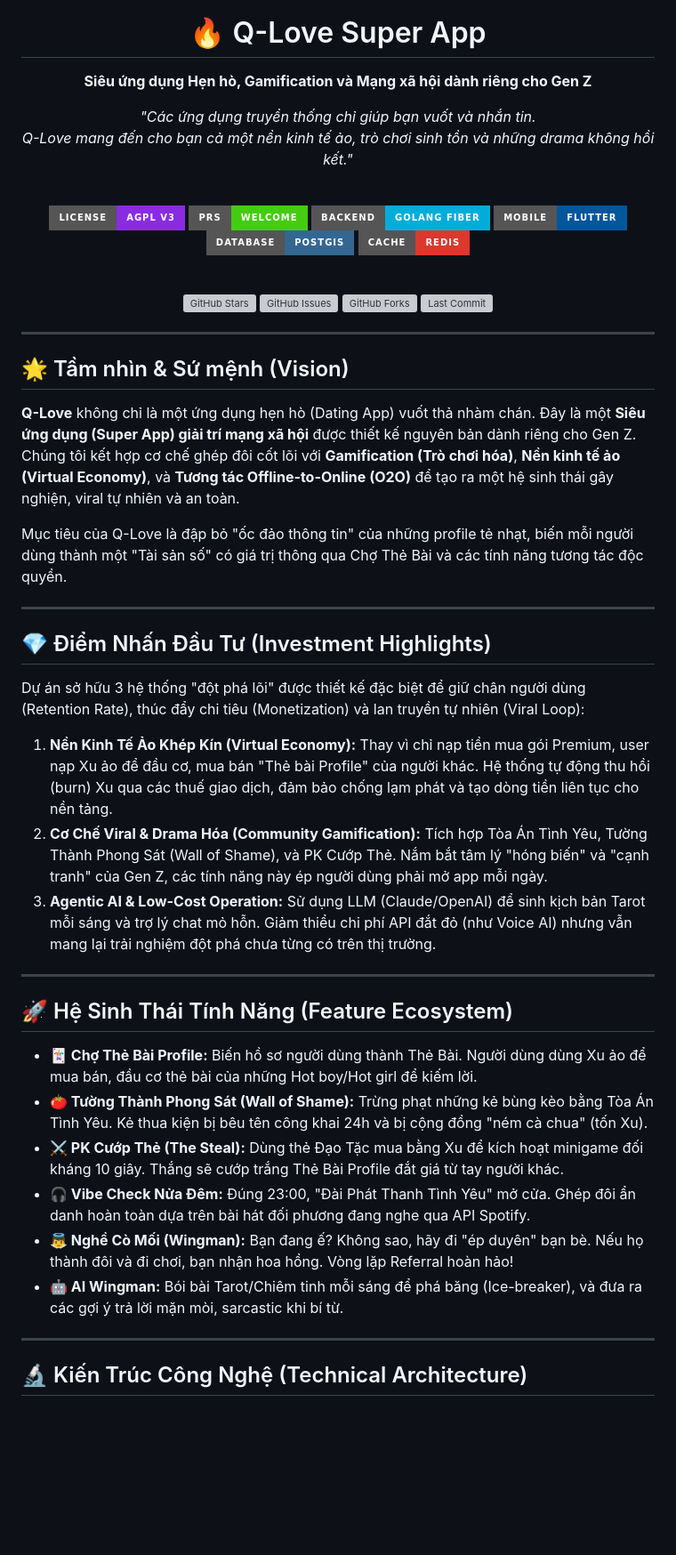
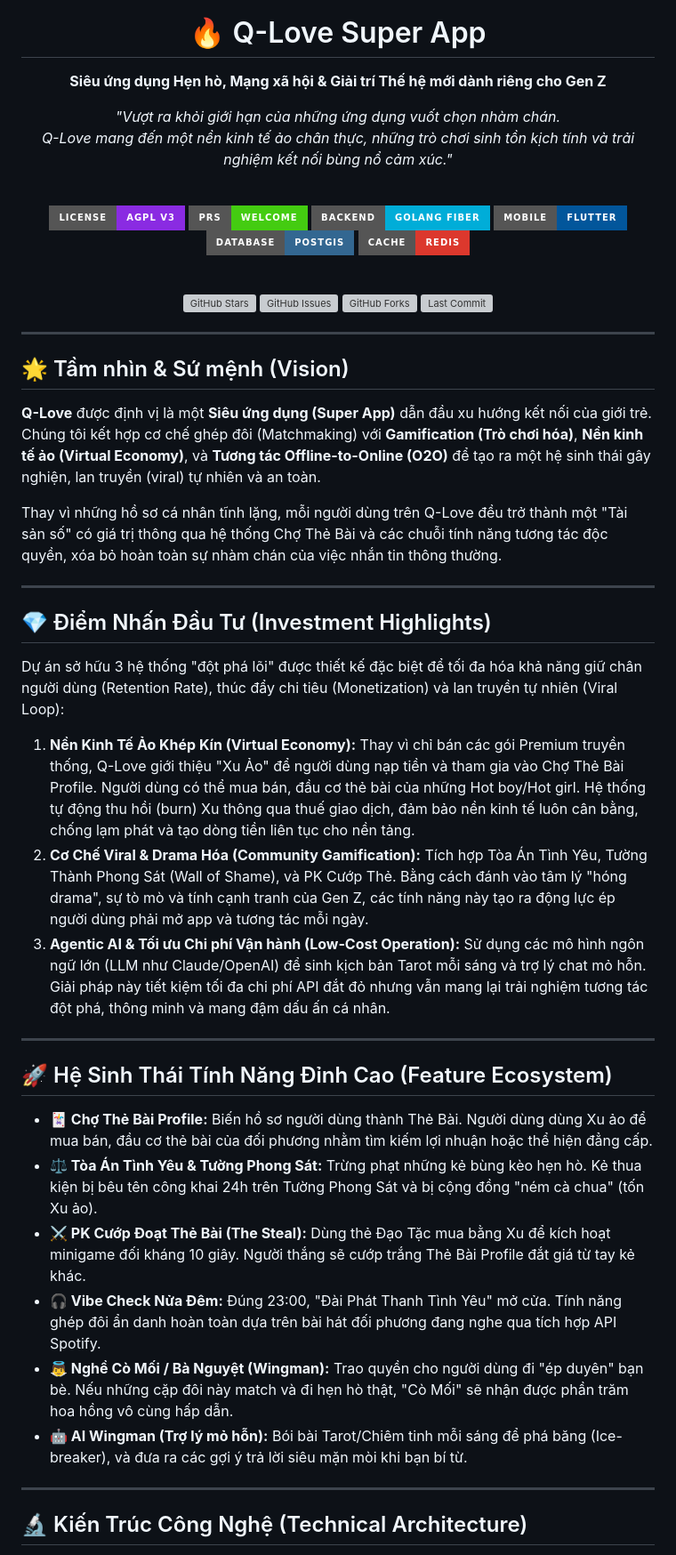
Before and after one commit to Cong-ty-TNNH-Q-Tech/Q-Love, a Markdown page: README.md, the part around the change. Shown at 89% size. GitHub-like rendering; badges without logos; blank space fills up the shorter version; grey boxes are pictures that could not be loaded.

Commit message:
docs: adapt README format without copying Proteus content

```diff
--- a/README.md
+++ b/README.md
@@ -4,9 +4,9 @@
 
   <h1>🔥 Q-Love Super App</h1>
 
-  <p><strong>Siêu ứng dụng Hẹn hò, Gamification và Mạng xã hội dành riêng cho Gen Z</strong></p>
+  <p><strong>Siêu ứng dụng Hẹn hò, Mạng xã hội & Giải trí Thế hệ mới dành riêng cho Gen Z</strong></p>
 
-  <p><em>"Các ứng dụng truyền thống chỉ giúp bạn vuốt và nhắn tin.<br>Q-Love mang đến cho bạn cả một nền kinh tế ảo, trò chơi sinh tồn và những drama không hồi kết."</em></p>
+  <p><em>"Vượt ra khỏi giới hạn của những ứng dụng vuốt chọn nhàm chán.<br>Q-Love mang đến một nền kinh tế ảo chân thực, những trò chơi sinh tồn kịch tính và trải nghiệm kết nối bùng nổ cảm xúc."</em></p>
 
   <br>
 
@@ -30,33 +30,33 @@
 
 ## 🌟 Tầm nhìn & Sứ mệnh (Vision)
 
-**Q-Love** không chỉ là một ứng dụng hẹn hò (Dating App) vuốt thả nhàm chán. Đây là một **Siêu ứng dụng (Super App) giải trí mạng xã hội** được thiết kế nguyên bản dành riêng cho Gen Z. Chúng tôi kết hợp cơ chế ghép đôi cốt lõi với **Gamification (Trò chơi hóa)**, **Nền kinh tế ảo (Virtual Economy)**, và **Tương tác Offline-to-Online (O2O)** để tạo ra một hệ sinh thái gây nghiện, viral tự nhiên và an toàn.
+**Q-Love** được định vị là một **Siêu ứng dụng (Super App)** dẫn đầu xu hướng kết nối của giới trẻ. Chúng tôi kết hợp cơ chế ghép đôi (Matchmaking) với **Gamification (Trò chơi hóa)**, **Nền kinh tế ảo (Virtual Economy)**, và **Tương tác Offline-to-Online (O2O)** để tạo ra một hệ sinh thái gây nghiện, lan truyền (viral) tự nhiên và an toàn.
 
-Mục tiêu của Q-Love là đập bỏ "ốc đảo thông tin" của những profile tẻ nhạt, biến mỗi người dùng thành một "Tài sản số" có giá trị thông qua Chợ Thẻ Bài và các tính năng tương tác độc quyền.
+Thay vì những hồ sơ cá nhân tĩnh lặng, mỗi người dùng trên Q-Love đều trở thành một "Tài sản số" có giá trị thông qua hệ thống Chợ Thẻ Bài và các chuỗi tính năng tương tác độc quyền, xóa bỏ hoàn toàn sự nhàm chán của việc nhắn tin thông thường.
 
 ---
 
 ## 💎 Điểm Nhấn Đầu Tư (Investment Highlights)
 
-Dự án sở hữu 3 hệ thống "đột phá lõi" được thiết kế đặc biệt để giữ chân người dùng (Retention Rate), thúc đẩy chi tiêu (Monetization) và lan truyền tự nhiên (Viral Loop):
+Dự án sở hữu 3 hệ thống "đột phá lõi" được thiết kế đặc biệt để tối đa hóa khả năng giữ chân người dùng (Retention Rate), thúc đẩy chi tiêu (Monetization) và lan truyền tự nhiên (Viral Loop):
 
 1. **Nền Kinh Tế Ảo Khép Kín (Virtual Economy):**
-   Thay vì chỉ nạp tiền mua gói Premium, user nạp Xu ảo để đầu cơ, mua bán "Thẻ bài Profile" của người khác. Hệ thống tự động thu hồi (burn) Xu qua các thuế giao dịch, đảm bảo chống lạm phát và tạo dòng tiền liên tục cho nền tảng.
+   Thay vì chỉ bán các gói Premium truyền thống, Q-Love giới thiệu "Xu Ảo" để người dùng nạp tiền và tham gia vào Chợ Thẻ Bài Profile. Người dùng có thể mua bán, đầu cơ thẻ bài của những Hot boy/Hot girl. Hệ thống tự động thu hồi (burn) Xu thông qua thuế giao dịch, đảm bảo nền kinh tế luôn cân bằng, chống lạm phát và tạo dòng tiền liên tục cho nền tảng.
 2. **Cơ Chế Viral & Drama Hóa (Community Gamification):**
-   Tích hợp Tòa Án Tình Yêu, Tường Thành Phong Sát (Wall of Shame), và PK Cướp Thẻ. Nắm bắt tâm lý "hóng biến" và "cạnh tranh" của Gen Z, các tính năng này ép người dùng phải mở app mỗi ngày.
-3. **Agentic AI & Low-Cost Operation:**
-   Sử dụng LLM (Claude/OpenAI) để sinh kịch bản Tarot mỗi sáng và trợ lý chat mỏ hỗn. Giảm thiểu chi phí API đắt đỏ (như Voice AI) nhưng vẫn mang lại trải nghiệm đột phá chưa từng có trên thị trường.
+   Tích hợp Tòa Án Tình Yêu, Tường Thành Phong Sát (Wall of Shame), và PK Cướp Thẻ. Bằng cách đánh vào tâm lý "hóng drama", sự tò mò và tính cạnh tranh của Gen Z, các tính năng này tạo ra động lực ép người dùng phải mở app và tương tác mỗi ngày.
+3. **Agentic AI & Tối ưu Chi phí Vận hành (Low-Cost Operation):**
+   Sử dụng các mô hình ngôn ngữ lớn (LLM như Claude/OpenAI) để sinh kịch bản Tarot mỗi sáng và trợ lý chat mỏ hỗn. Giải pháp này tiết kiệm tối đa chi phí API đắt đỏ nhưng vẫn mang lại trải nghiệm tương tác đột phá, thông minh và mang đậm dấu ấn cá nhân.
 
 ---
 
-## 🚀 Hệ Sinh Thái Tính Năng (Feature Ecosystem)
+## 🚀 Hệ Sinh Thái Tính Năng Đỉnh Cao (Feature Ecosystem)
 
-*   **🃏 Chợ Thẻ Bài Profile:** Biến hồ sơ người dùng thành Thẻ Bài. Người dùng dùng Xu ảo để mua bán, đầu cơ thẻ bài của những Hot boy/Hot girl để kiếm lời.
-*   **🍅 Tường Thành Phong Sát (Wall of Shame):** Trừng phạt những kẻ bùng kèo bằng Tòa Án Tình Yêu. Kẻ thua kiện bị bêu tên công khai 24h và bị cộng đồng "ném cà chua" (tốn Xu).
-*   **⚔️ PK Cướp Thẻ (The Steal):** Dùng thẻ Đạo Tặc mua bằng Xu để kích hoạt minigame đối kháng 10 giây. Thắng sẽ cướp trắng Thẻ Bài Profile đắt giá từ tay người khác.
-*   **🎧 Vibe Check Nửa Đêm:** Đúng 23:00, "Đài Phát Thanh Tình Yêu" mở cửa. Ghép đôi ẩn danh hoàn toàn dựa trên bài hát đối phương đang nghe qua API Spotify.
-*   **👼 Nghề Cò Mối (Wingman):** Bạn đang ế? Không sao, hãy đi "ép duyên" bạn bè. Nếu họ thành đôi và đi chơi, bạn nhận hoa hồng. Vòng lặp Referral hoàn hảo!
-*   **🤖 AI Wingman:** Bói bài Tarot/Chiêm tinh mỗi sáng để phá băng (Ice-breaker), và đưa ra các gợi ý trả lời mặn mòi, sarcastic khi bí từ.
+*   **🃏 Chợ Thẻ Bài Profile:** Biến hồ sơ người dùng thành Thẻ Bài. Người dùng dùng Xu ảo để mua bán, đầu cơ thẻ bài của đối phương nhằm tìm kiếm lợi nhuận hoặc thể hiện đẳng cấp.
+*   **⚖️ Tòa Án Tình Yêu & Tường Phong Sát:** Trừng phạt những kẻ bùng kèo hẹn hò. Kẻ thua kiện bị bêu tên công khai 24h trên Tường Phong Sát và bị cộng đồng "ném cà chua" (tốn Xu ảo).
+*   **⚔️ PK Cướp Đoạt Thẻ Bài (The Steal):** Dùng thẻ Đạo Tặc mua bằng Xu để kích hoạt minigame đối kháng 10 giây. Người thắng sẽ cướp trắng Thẻ Bài Profile đắt giá từ tay kẻ khác.
+*   **🎧 Vibe Check Nửa Đêm:** Đúng 23:00, "Đài Phát Thanh Tình Yêu" mở cửa. Tính năng ghép đôi ẩn danh hoàn toàn dựa trên bài hát đối phương đang nghe qua tích hợp API Spotify.
+*   **👼 Nghề Cò Mối / Bà Nguyệt (Wingman):** Trao quyền cho người dùng đi "ép duyên" bạn bè. Nếu những cặp đôi này match và đi hẹn hò thật, "Cò Mối" sẽ nhận được phần trăm hoa hồng vô cùng hấp dẫn.
+*   **🤖 AI Wingman (Trợ lý mỏ hỗn):** Bói bài Tarot/Chiêm tinh mỗi sáng để phá băng (Ice-breaker), và đưa ra các gợi ý trả lời siêu mặn mòi khi bạn bí từ.
 
 ---
 
```
